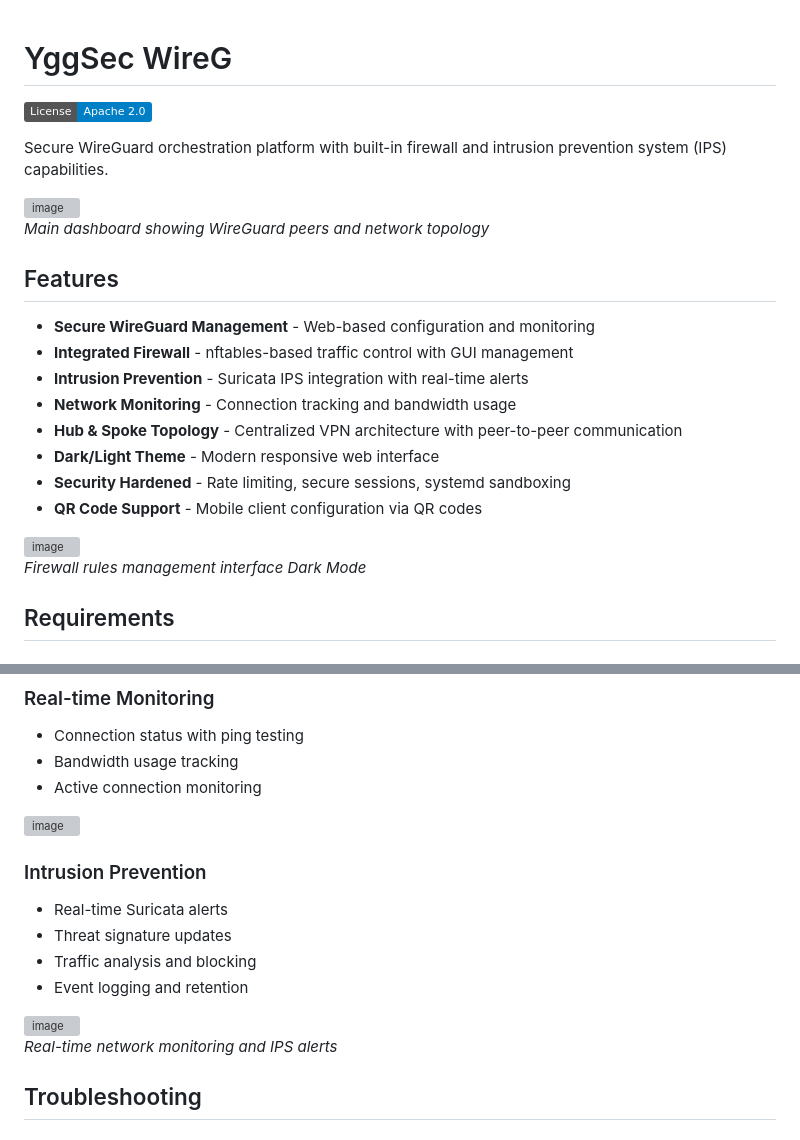
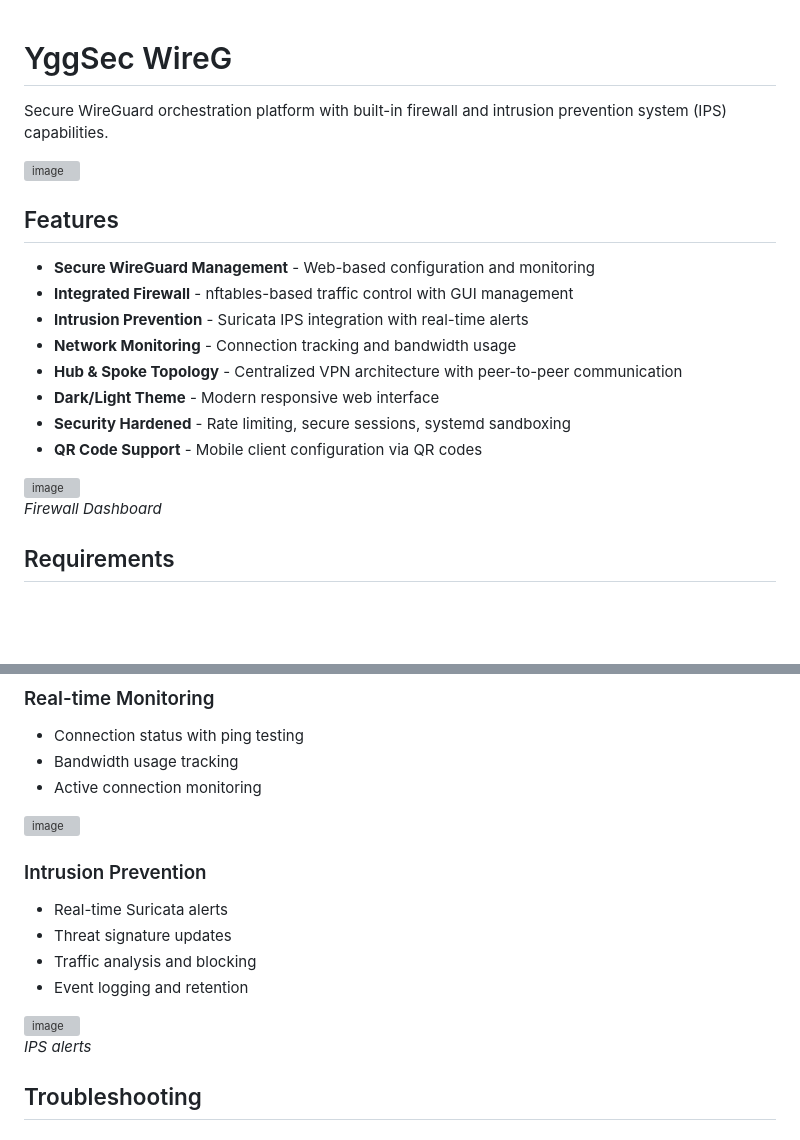
Before and after one commit to romarroca/yggsec-wg, a Markdown page: README.md, 2 parts joined by grey strips. Rendered like a GitHub page; badges without logos; blank space fills up the shorter version; grey boxes are pictures that could not be loaded.

Commit message:
Update README.md
Updated screenshots

```diff
--- a/README.md
+++ b/README.md
@@ -1,6 +1,4 @@
 # YggSec WireG
-
-[![License](https://img.shields.io/badge/License-Apache_2.0-blue.svg)](LICENSE)
 
 Secure WireGuard orchestration platform with built-in firewall and intrusion prevention system (IPS) capabilities.
 
@@ -8,5 +6,4 @@ Secure WireGuard orchestration platform with built-in firewall and intrusion pre
 
-*Main dashboard showing WireGuard peers and network topology*
 
 ## Features
 
@@ -23,5 +20,5 @@ Secure WireGuard orchestration platform with built-in firewall and intrusion pre
 
-*Firewall rules management interface Dark Mode*
+*Firewall Dashboard*
 
 ## Requirements
 
@@ -243,6 +231,5 @@ sudo systemctl status wg-quick@wg0
 
-
-*Real-time network monitoring and IPS alerts*
+*IPS alerts*
 
 ## Troubleshooting
 
```
Also changed, not shown: other parts of README.md (+5 -14 lines).
